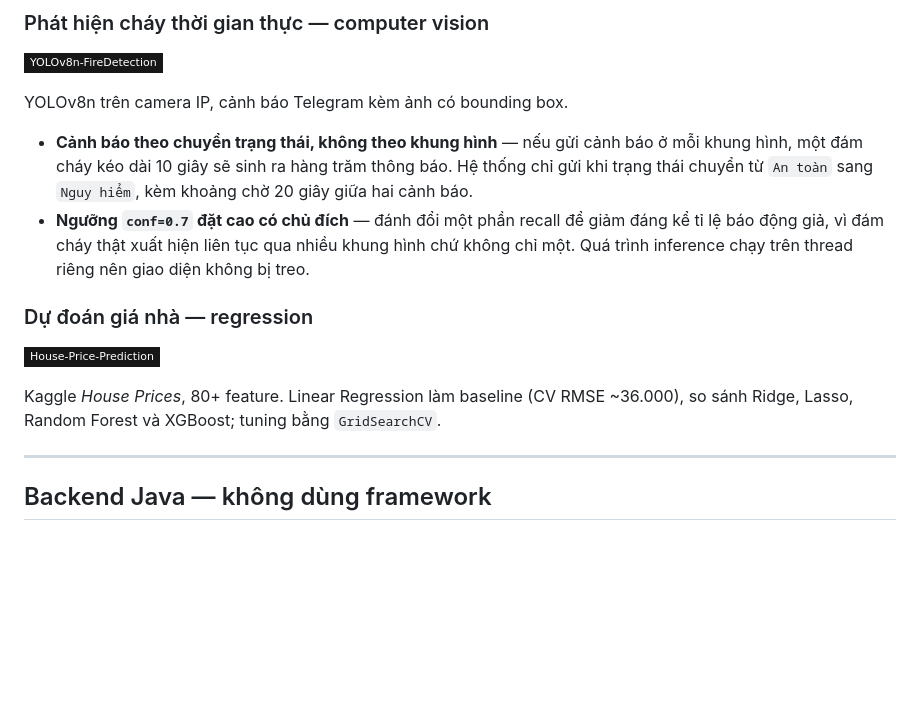
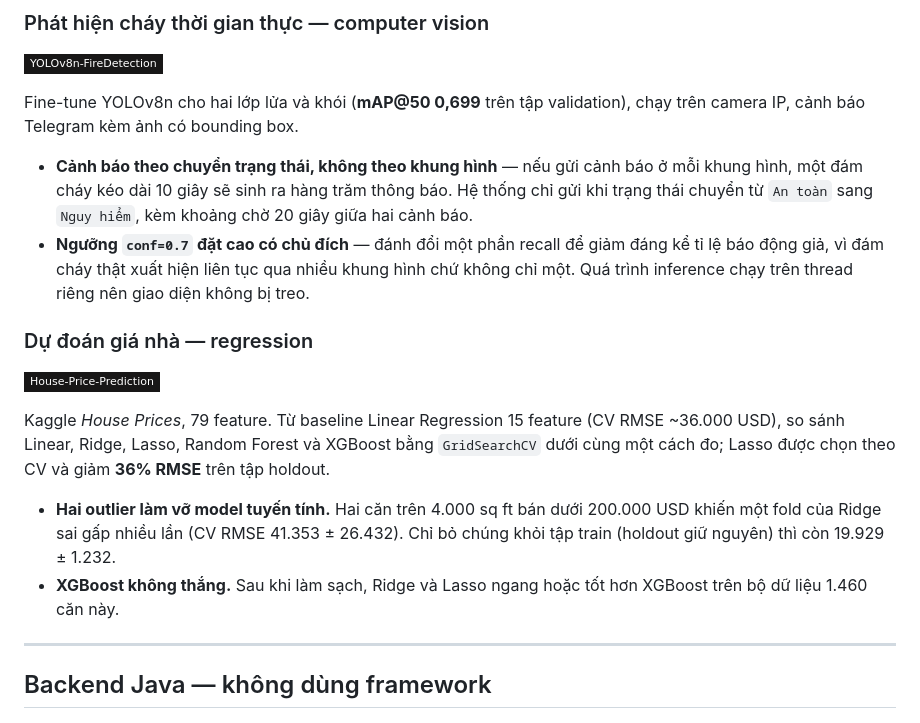
Before and after one commit to 17tuanphamanh/17tuanphamanh, a Markdown page: README.md, the part around one of its changes. Drawn GitHub-style; badges without logos; blank space fills up the shorter version.

```diff
--- a/README.md
+++ b/README.md
@@ -120,7 +160,8 @@ Năm unit test **giả lập lời gọi mạng** nên chạy được offline v
 
 <a href="https://github.com/17tuanphamanh/YOLOv8n-FireDetection"><img src="https://img.shields.io/badge/YOLOv8n--FireDetection-181717?style=flat-square&logo=github&logoColor=white"></a>
 
-YOLOv8n trên camera IP, cảnh báo Telegram kèm ảnh có bounding box.
+Fine-tune YOLOv8n cho hai lớp lửa và khói (**mAP@50 0,699** trên tập validation), chạy trên camera IP,
+cảnh báo Telegram kèm ảnh có bounding box.
 
 - **Cảnh báo theo chuyển trạng thái, không theo khung hình** — nếu gửi cảnh báo ở mỗi khung hình, một đám cháy kéo dài 10 giây sẽ sinh ra hàng trăm thông báo. Hệ thống chỉ gửi khi trạng thái chuyển từ `An toàn` sang `Nguy hiểm`, kèm khoảng chờ 20 giây giữa hai cảnh báo.
 - **Ngưỡng `conf=0.7` đặt cao có chủ đích** — đánh đổi một phần recall để giảm đáng kể tỉ lệ báo động giả, vì đám cháy thật xuất hiện liên tục qua nhiều khung hình chứ không chỉ một. Quá trình inference chạy trên thread riêng nên giao diện không bị treo.
@@ -129,8 +170,13 @@ YOLOv8n trên camera IP, cảnh báo Telegram kèm ảnh có bounding box.
 
 <a href="https://github.com/17tuanphamanh/House-Price-Prediction-using-Linear-Regression"><img src="https://img.shields.io/badge/House--Price--Prediction-181717?style=flat-square&logo=github&logoColor=white"></a>
 
-Kaggle *House Prices*, 80+ feature. Linear Regression làm baseline (CV RMSE ~36.000), so sánh Ridge, Lasso,
-Random Forest và XGBoost; tuning bằng `GridSearchCV`.
+Kaggle *House Prices*, 79 feature. Từ baseline Linear Regression 15 feature (CV RMSE ~36.000 USD), so sánh
+Linear, Ridge, Lasso, Random Forest và XGBoost bằng `GridSearchCV` dưới cùng một cách đo; Lasso được chọn theo CV
+và giảm **36% RMSE** trên tập holdout.
+
+- **Hai outlier làm vỡ model tuyến tính.** Hai căn trên 4.000 sq ft bán dưới 200.000 USD khiến một fold của Ridge
+  sai gấp nhiều lần (CV RMSE 41.353 ± 26.432). Chỉ bỏ chúng khỏi tập train (holdout giữ nguyên) thì còn 19.929 ± 1.232.
+- **XGBoost không thắng.** Sau khi làm sạch, Ridge và Lasso ngang hoặc tốt hơn XGBoost trên bộ dữ liệu 1.460 căn này.
 
 ---
 
```
Also changed, not shown: other parts of README.md (+73 -6 lines), assets/aitha-dark.png (added), assets/aitha-light.png (added).
